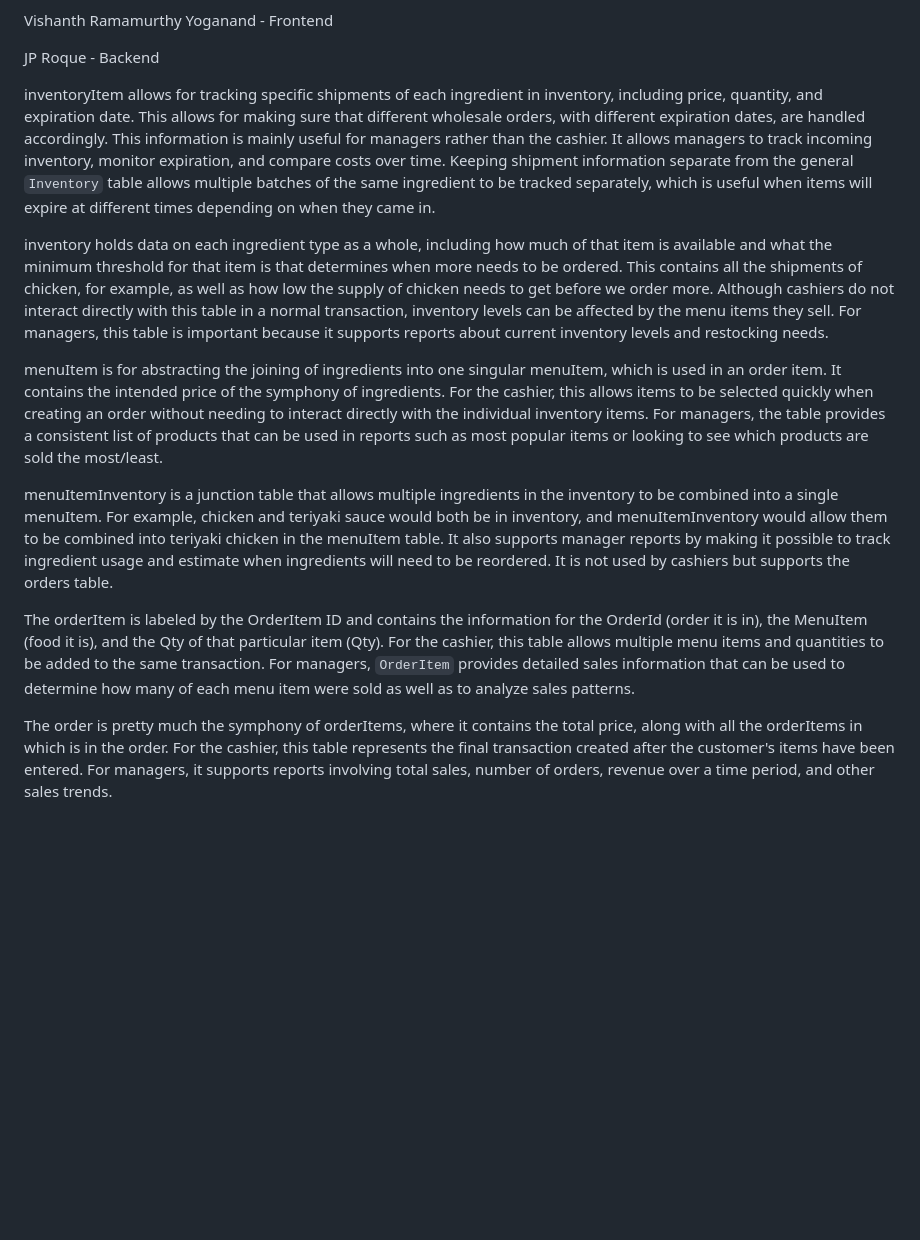
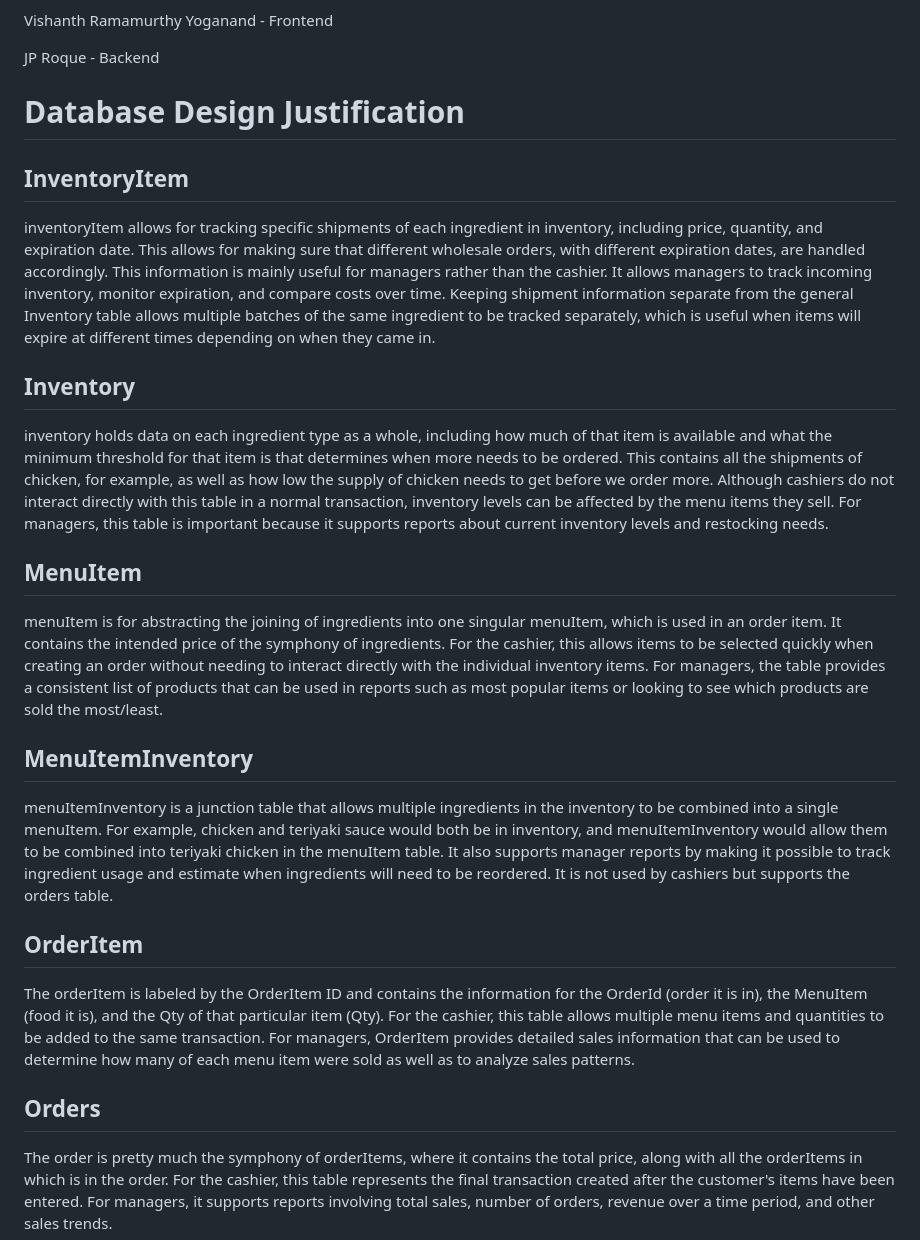
Before and after one commit to CSCE331-Fall2026/team-3-project, a Markdown page: README.md, the part around the change. Drawn GitHub-style; blank space fills up the shorter version.

Commit message:
Enhance README with database design sections
Added section headers for database design justification and clarified descriptions for inventory-related tables.

```diff
--- a/README.md
+++ b/README.md
@@ -9,15 +9,21 @@ Vishanth Ramamurthy Yoganand - Frontend
 
 JP Roque - Backend
 
-inventoryItem allows for tracking specific shipments of each ingredient in inventory, including price, quantity, and expiration date. This allows for making sure that different wholesale orders, with different expiration dates, are handled accordingly. This information is mainly useful for managers rather than the cashier. It allows managers to track incoming inventory, monitor expiration, and compare costs over time. Keeping shipment information separate from the general `Inventory` table allows multiple batches of the same ingredient to be tracked separately, which is useful when items will expire at different times depending on when they came in.
+# Database Design Justification
+## InventoryItem
+inventoryItem allows for tracking specific shipments of each ingredient in inventory, including price, quantity, and expiration date. This allows for making sure that different wholesale orders, with different expiration dates, are handled accordingly. This information is mainly useful for managers rather than the cashier. It allows managers to track incoming inventory, monitor expiration, and compare costs over time. Keeping shipment information separate from the general Inventory table allows multiple batches of the same ingredient to be tracked separately, which is useful when items will expire at different times depending on when they came in.
 
+## Inventory
 inventory holds data on each ingredient type as a whole, including how much of that item is available and what the minimum threshold for that item is that determines when more needs to be ordered. This contains all the shipments of chicken, for example, as well as how low the supply of chicken needs to get before we order more. Although cashiers do not interact directly with this table in a normal transaction, inventory levels can be affected by the menu items they sell. For managers, this table is important because it supports reports about current inventory levels and restocking needs.
 
+## MenuItem
 menuItem is for abstracting the joining of ingredients into one singular menuItem, which is used in an order item. It contains the intended price of the symphony of ingredients. For the cashier, this allows items to be selected quickly when creating an order without needing to interact directly with the individual inventory items. For managers, the table provides a consistent list of products that can be used in reports such as most popular items or looking to see which products are sold the most/least.
 
+## MenuItemInventory
 menuItemInventory is a junction table that allows multiple ingredients in the inventory to be combined into a single menuItem. For example, chicken and teriyaki sauce would both be in inventory, and menuItemInventory would allow them to be combined into teriyaki chicken in the menuItem table. It also supports manager reports by making it possible to track ingredient usage and estimate when ingredients will need to be reordered. It is not used by cashiers but supports the orders table.
 
+## OrderItem
+The orderItem is labeled by the OrderItem ID and contains the information for the OrderId (order it is in), the MenuItem (food it is), and the Qty of that particular item (Qty). For the cashier, this table allows multiple menu items and quantities to be added to the same transaction. For managers, OrderItem provides detailed sales information that can be used to determine how many of each menu item were sold as well as to analyze sales patterns.
 
-The orderItem is labeled by the OrderItem ID and contains the information for the OrderId (order it is in), the MenuItem (food it is), and the Qty of that particular item (Qty). For the cashier, this table allows multiple menu items and quantities to be added to the same transaction. For managers, `OrderItem` provides detailed sales information that can be used to determine how many of each menu item were sold as well as to analyze sales patterns.
-
+## Orders
 The order is pretty much the symphony of orderItems, where it contains the total price, along with all the orderItems in which is in the order. For the cashier, this table represents the final transaction created after the customer's items have been entered. For managers, it supports reports involving total sales, number of orders, revenue over a time period, and other sales trends.
```
